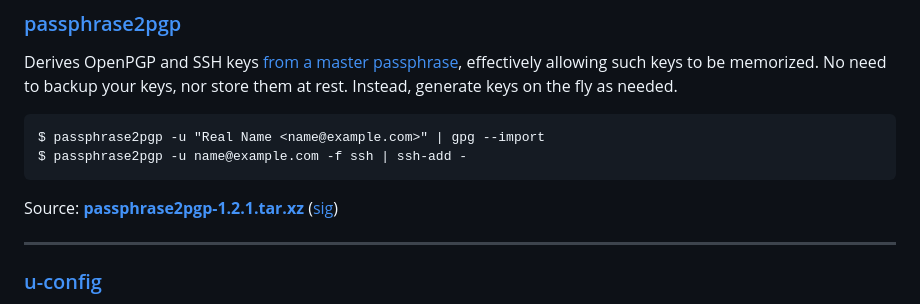
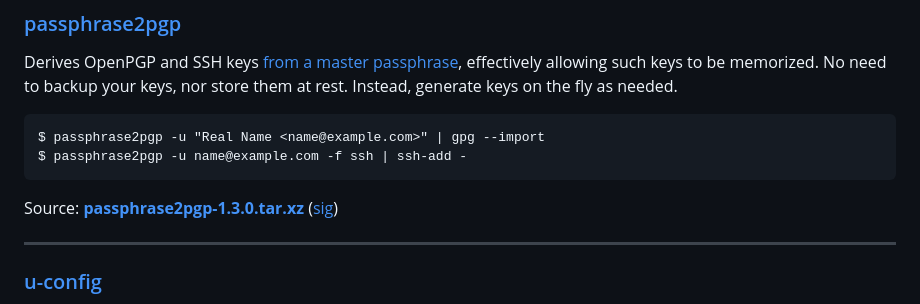
Before and after one commit to skeeto/skeeto.github.com, a Markdown page: tools/index.md, the part around one of its changes. Rendered like a GitHub page.

Commit message:
Bump passphrase2pgp listing to 1.3.0

```diff
--- a/tools/index.md
+++ b/tools/index.md
@@ -27,7 +27,7 @@ them at rest. Instead, generate keys on the fly as needed.
     $ passphrase2pgp -u "Real Name <name@example.com>" | gpg --import
     $ passphrase2pgp -u name@example.com -f ssh | ssh-add -
 
-Source: **[passphrase2pgp-1.2.1.tar.xz][passphrase2pgp-src]**
+Source: **[passphrase2pgp-1.3.0.tar.xz][passphrase2pgp-src]**
 ([sig][passphrase2pgp-sig])
 
 [p2]: /blog/2019/07/10/
```
Also changed, not shown: other parts of tools/index.md (+2 -2 lines).
